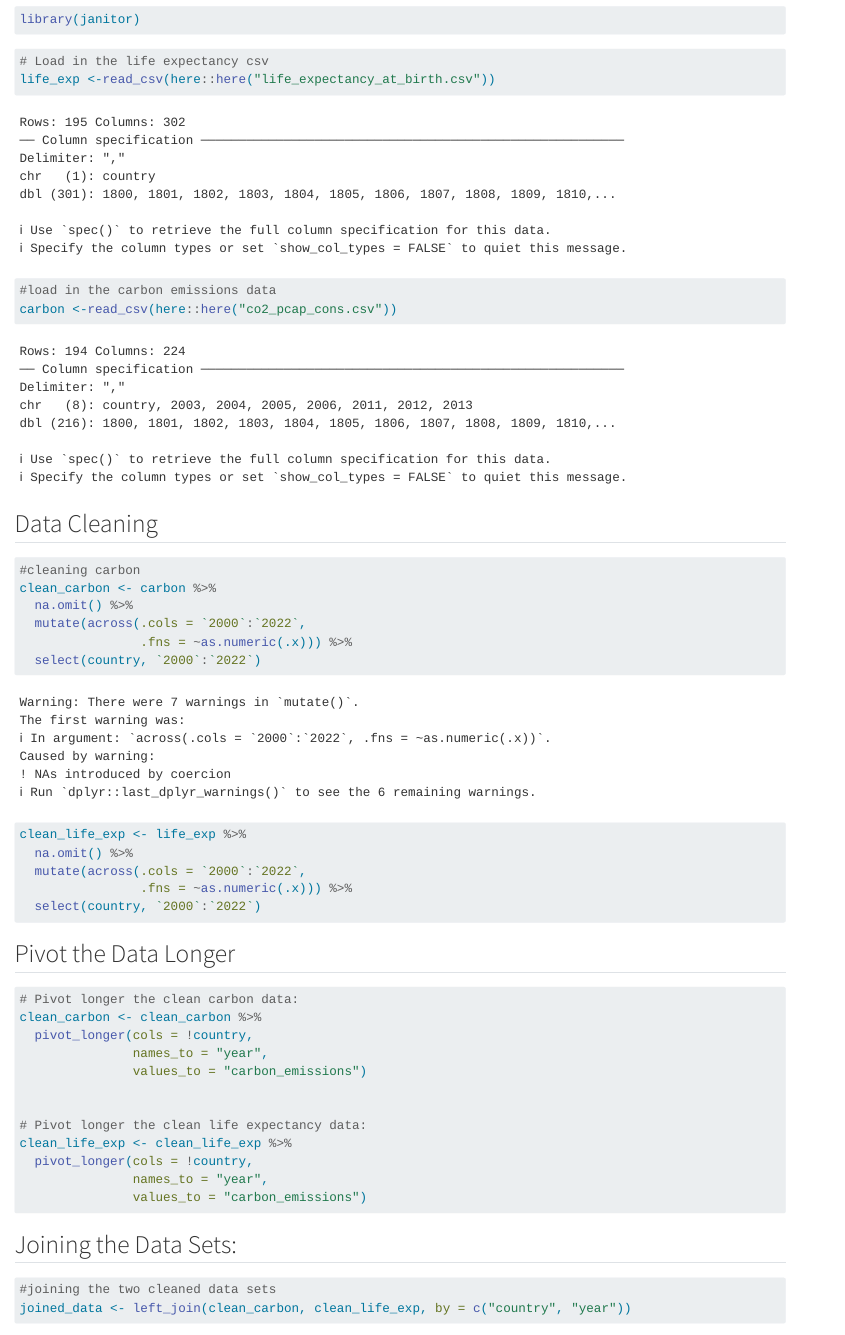
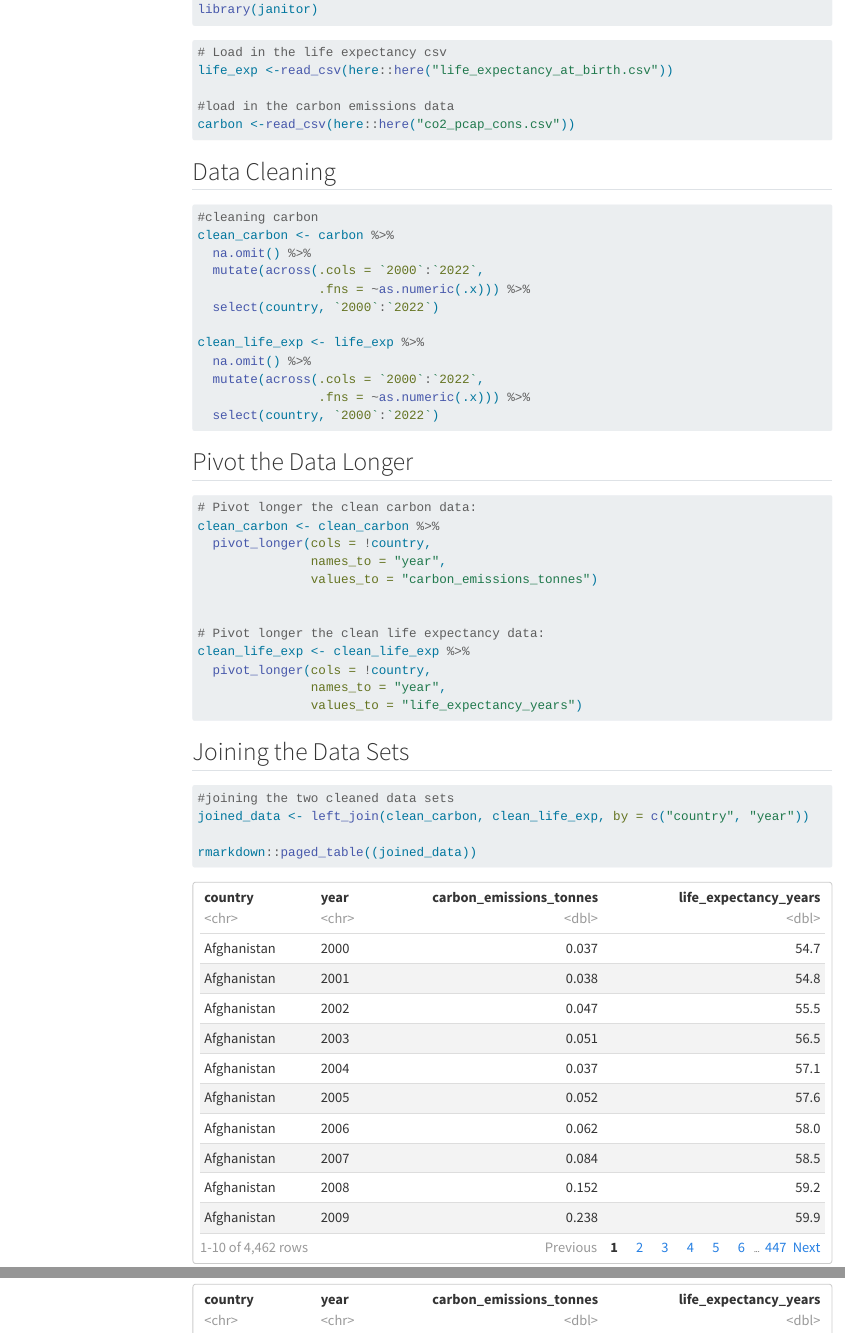
Before and after one commit to MatinaSLampsas/group_project, a Quarto document (Practice_Quarto.qmd): the page in a window 1100 px wide, from 1020 px down before the commit and from 840 px down after it, so that both start at the same text, and a second part further down, joined at a grey line. Rendered offline with R 4.5, knitr and Pandoc in place of Quarto, with nearby package versions; menus at the side of the page are left out.

Commit message:
Added to YAML and rendered HTML

````diff
--- a/Practice_Quarto.qmd
+++ b/Practice_Quarto.qmd
@@ -1,9 +1,18 @@
 ---
 title: "STAT 331 Group Project"
 author: "Katrina, Matina, Lindsey, Kaviya"
-format: html
-editor: visual
-self-contained: true
+format:
+  html:
+    self-contained: true
+    embed-resources: true
+    code-tools: true
+    toc: true
+editor: source
+execute:
+  error: true
+  echo: true
+  message: false
+  warning: false
 ---
 
 ## Our Hypothesis
@@ -57,22 +66,22 @@ clean_life_exp <- life_exp %>%
 clean_carbon <- clean_carbon %>%
   pivot_longer(cols = !country,
                names_to = "year",
-               values_to = "carbon_emissions")
+               values_to = "carbon_emissions_tonnes")
 
 
 # Pivot longer the clean life expectancy data:
 clean_life_exp <- clean_life_exp %>%
   pivot_longer(cols = !country,
                names_to = "year",
-               values_to = "carbon_emissions")
-
-
+               values_to = "life_expectancy_years")
 ```
 
 
-## Joining the Data Sets:
+## Joining the Data Sets
 
 ```{r}
 #joining the two cleaned data sets
 joined_data <- left_join(clean_carbon, clean_life_exp, by = c("country", "year"))
+
+rmarkdown::paged_table((joined_data))
 ```
````
Also changed, not shown: Practice_Quarto.html.
